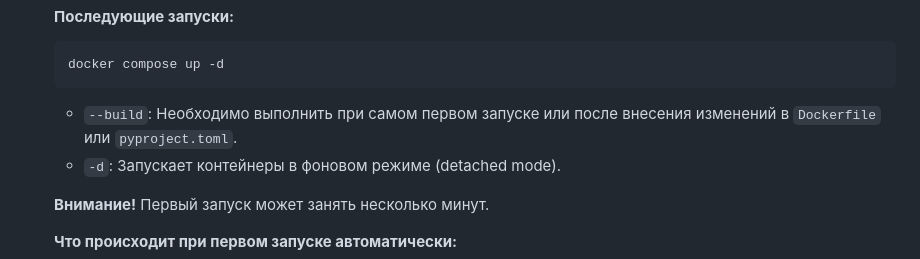
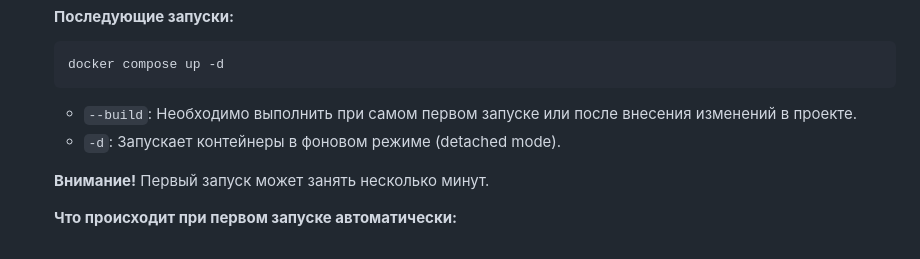
Before and after one commit to Nicksok2413/CRM, a Markdown page: README.md, the part around the change. GitHub-like rendering.

````diff
--- a/README.md
+++ b/README.md
@@ -117,7 +117,7 @@
     ```bash
     docker compose up -d
     ```
-    - `--build`: Необходимо выполнить при самом первом запуске или после внесения изменений в `Dockerfile` или `pyproject.toml`.
+    - `--build`: Необходимо выполнить при самом первом запуске или после внесения изменений в проекте.
     - `-d`: Запускает контейнеры в фоновом режиме (detached mode).
 
     **Внимание!** Первый запуск может занять несколько минут.
````
